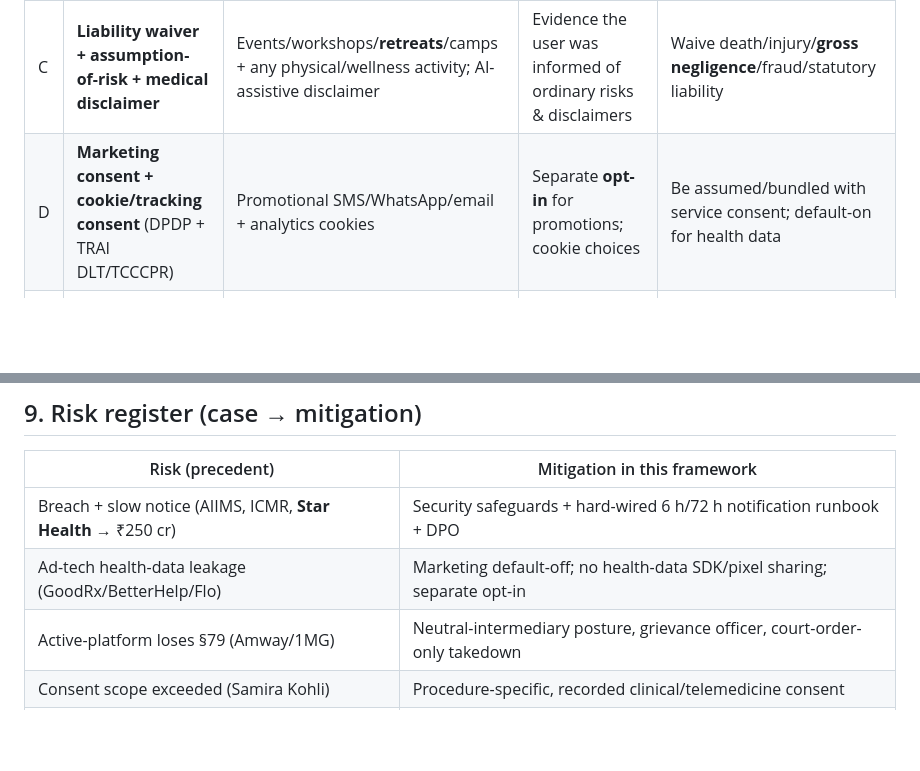
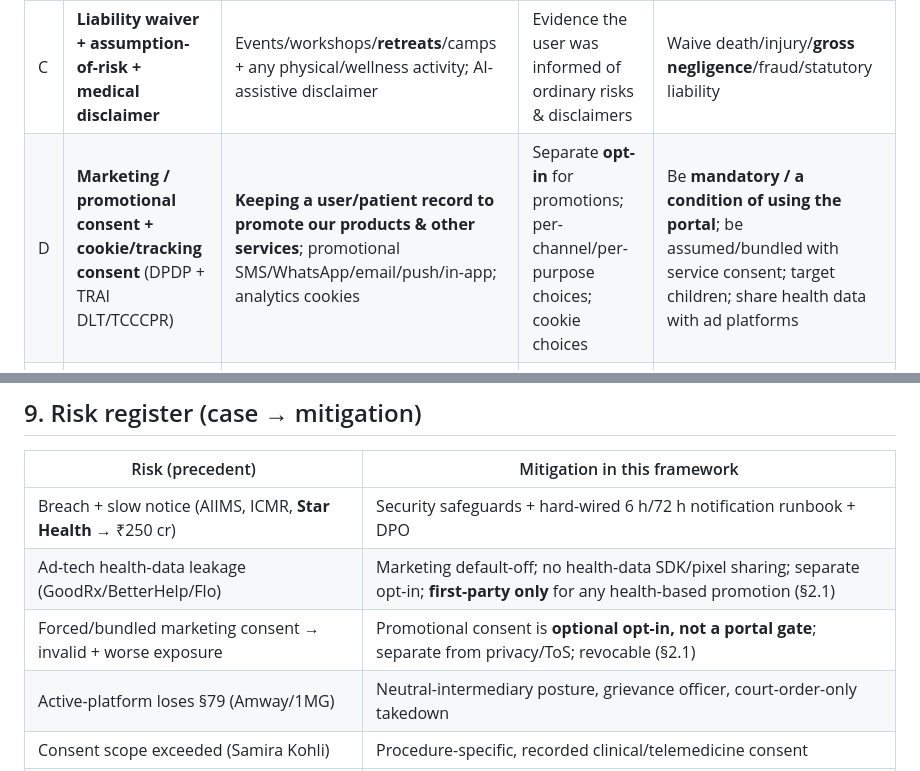
Before and after one commit to pulluri-sridhar/DiagDesk, a Markdown page: docs/medicircle/consent-legal-framework.md, 2 parts joined by grey strips. Drawn GitHub-style; blank space fills up the shorter version.

```diff
--- a/docs/medicircle/consent-legal-framework.md
+++ b/docs/medicircle/consent-legal-framework.md
@@ -33,7 +33,7 @@ not a finalized policy, and not legal advice.** Final wording must be drafted/re
 | A | **Privacy Notice + granular data-processing consent** (DPDP §5–§7) | Lawful basis to collect/use/share personal & health data | Establish purpose-bound, informed, withdrawable consent | Authorize processing beyond stated purpose; be bundled/pre-ticked |
 | B | **Terms of Service / User Agreement** (per role) | The binding contract to use the portal | Set acceptable use, payments, IP, **limitation of liability (B2B)**, indemnity, dispute resolution | Impose unfair/unconscionable consumer terms; oust the consumer forum |
 | C | **Liability waiver + assumption-of-risk + medical disclaimer** | Events/workshops/**retreats**/camps + any physical/wellness activity; AI-assistive disclaimer | Evidence the user was informed of ordinary risks & disclaimers | Waive death/injury/**gross negligence**/fraud/statutory liability |
-| D | **Marketing consent + cookie/tracking consent** (DPDP + TRAI DLT/TCCCPR) | Promotional SMS/WhatsApp/email + analytics cookies | Separate **opt-in** for promotions; cookie choices | Be assumed/bundled with service consent; default-on for health data |
+| D | **Marketing / promotional consent + cookie/tracking consent** (DPDP + TRAI DLT/TCCCPR) | **Keeping a user/patient record to promote our products & other services**; promotional SMS/WhatsApp/email/push/in-app; analytics cookies | Separate **opt-in** for promotions; per-channel/per-purpose choices; cookie choices | Be **mandatory / a condition of using the portal**; be assumed/bundled with service consent; target children; share health data with ad platforms |
 | E | **Clinical / telemedicine consent** (separate, per-encounter) | Informed consent for tests/procedures/teleconsult | Procedure-specific, recorded consent (*Samira Kohli*; TPG 2020) | Be a one-time blanket consent for all future care |
 | F | **Cross-party data-sharing consent** (per purpose) | Sharing with a specific lab/pharmacy/insurer/another doctor | Per-recipient, per-purpose, revocable authorization | Be a blanket "share with anyone" toggle |
 
@@ -108,7 +135,8 @@ auditable consent/withdrawal logs; DSAR (access/erasure) workflow; **dual breach
 | Risk (precedent) | Mitigation in this framework |
 |---|---|
 | Breach + slow notice (AIIMS, ICMR, **Star Health** → ₹250 cr) | Security safeguards + hard-wired 6 h/72 h notification runbook + DPO |
-| Ad-tech health-data leakage (GoodRx/BetterHelp/Flo) | Marketing default-off; no health-data SDK/pixel sharing; separate opt-in |
+| Ad-tech health-data leakage (GoodRx/BetterHelp/Flo) | Marketing default-off; no health-data SDK/pixel sharing; separate opt-in; **first-party only** for any health-based promotion (§2.1) |
+| Forced/bundled marketing consent → invalid + worse exposure | Promotional consent is **optional opt-in, not a portal gate**; separate from privacy/ToS; revocable (§2.1) |
 | Active-platform loses §79 (Amway/1MG) | Neutral-intermediary posture, grievance officer, court-order-only takedown |
 | Consent scope exceeded (Samira Kohli) | Procedure-specific, recorded clinical/telemedicine consent |
 | Arbitration ousting consumer (Emaar MGF) | Don't rely on forced arbitration vs consumers; consumer-forum carve-out |
```
Also changed, not shown: other parts of docs/medicircle/consent-legal-framework.md (+32 -1 lines).
